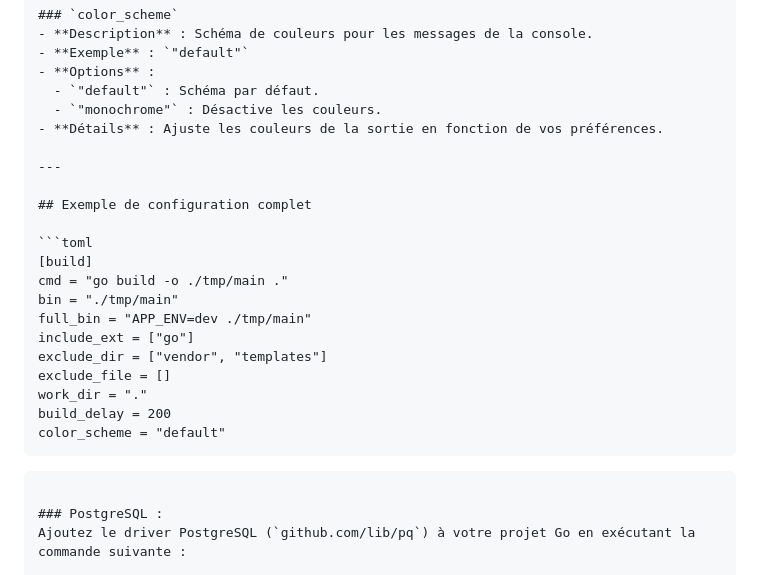
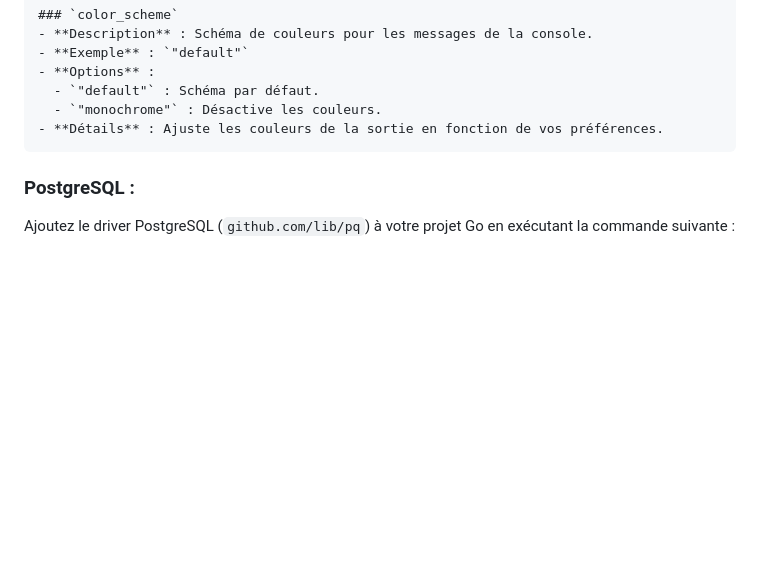
Before and after one commit to JeanBaptisteDurand/Monday-light, a Markdown page: README.md, the part around one of its changes. GitHub-like rendering; blank space fills up the shorter version.

````diff
--- a/README.md
+++ b/README.md
@@ -115,23 +113,6 @@ Le fichier `.air.toml` est utilisé pour configurer Air, un outil de rechargemen
   - `"default"` : Schéma par défaut.
   - `"monochrome"` : Désactive les couleurs.
 - **Détails** : Ajuste les couleurs de la sortie en fonction de vos préférences.
-
----
-
-## Exemple de configuration complet
-
-```toml
-[build]
-cmd = "go build -o ./tmp/main ."
-bin = "./tmp/main"
-full_bin = "APP_ENV=dev ./tmp/main"
-include_ext = ["go"]
-exclude_dir = ["vendor", "templates"]
-exclude_file = []
-work_dir = "."
-build_delay = 200
-color_scheme = "default"
-```
 ```
 
 ### PostgreSQL :
````
Also changed, not shown: other parts of README.md (+0 -2 lines).
